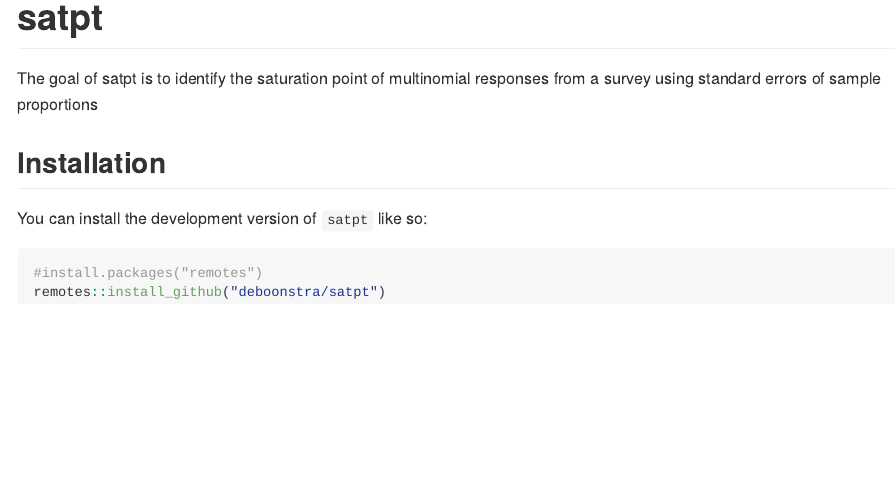
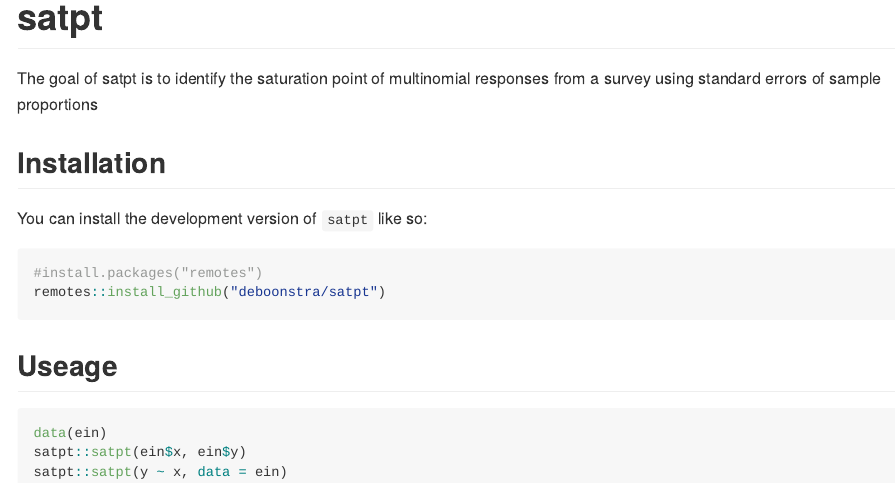
Before and after one commit to deboonstra/satpt, an R Markdown document (README.Rmd): the page in a window 1100 px wide, from its top. The pictures show the output file README.md that the author committed with the source, drawn offline in the style of GitHub.

Commit message:
Updating README to include basic useage

````diff
--- a/README.Rmd
+++ b/README.Rmd
@@ -28,3 +28,10 @@ You can install the development version of `satpt` like so:
 #install.packages("remotes")
 remotes::install_github("deboonstra/satpt")
 ```
+
+## Useage
+``` r
+data(ein)
+satpt::satpt(ein$x, ein$y)
+satpt::satpt(y ~ x, data = ein)
+```
````
Also changed, not shown: README.md.
